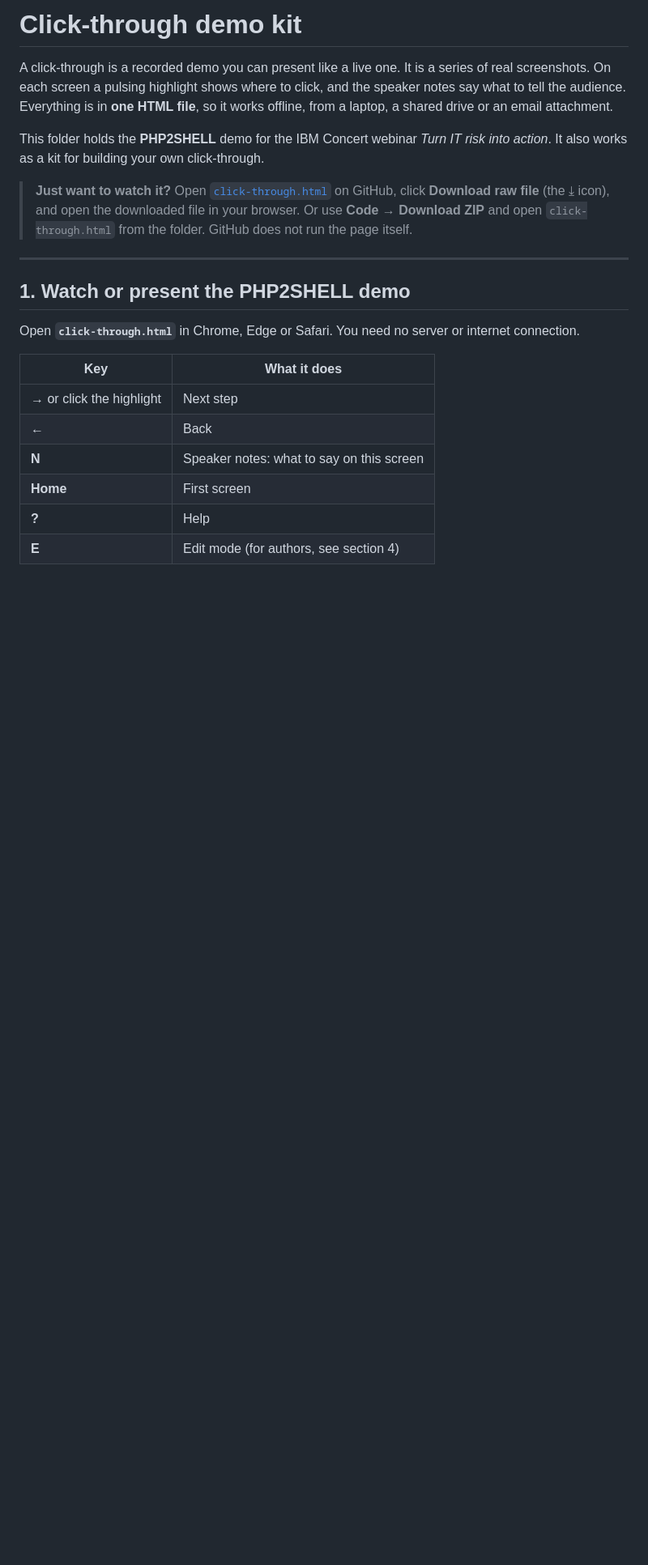
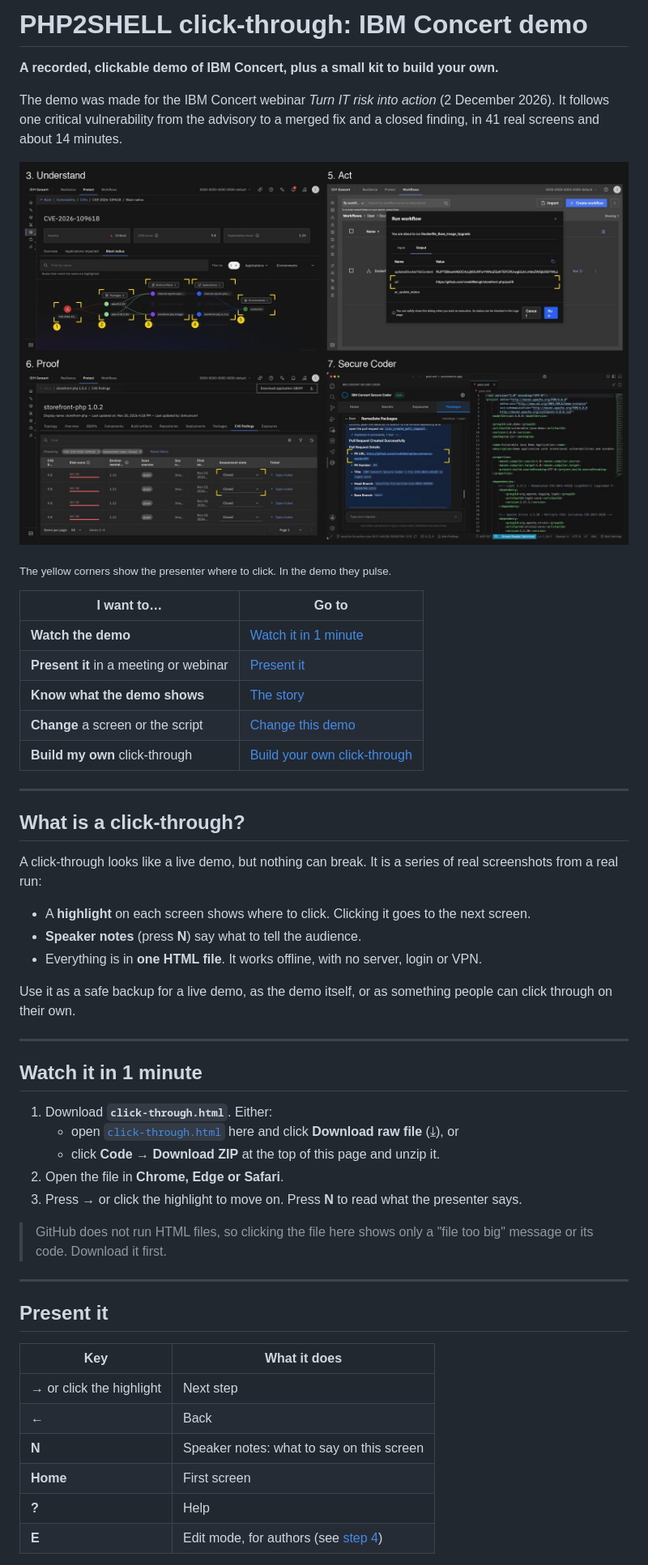
Before and after one commit to vivek99singh/php2shell-clickthrough, a Markdown page: README.md, the part around one of its changes. Shown at 81% size. GitHub-like rendering; pictures changed too: docs/preview.jpg (added); blank space fills up the shorter version.

```diff
--- a/README.md
+++ b/README.md
@@ -1,16 +1,48 @@
-# Click-through demo kit
+# PHP2SHELL click-through: IBM Concert demo
 
-A click-through is a recorded demo you can present like a live one. It is a series of real screenshots. On each screen a pulsing highlight shows where to click, and the speaker notes say what to tell the audience. Everything is in **one HTML file**, so it works offline, from a laptop, a shared drive or an email attachment.
+**A recorded, clickable demo of IBM Concert, plus a small kit to build your own.**
 
-This folder holds the **PHP2SHELL** demo for the IBM Concert webinar *Turn IT risk into action*. It also works as a kit for building your own click-through.
+The demo was made for the IBM Concert webinar *Turn IT risk into action* (2 December 2026). It follows one critical vulnerability from the advisory to a merged fix and a closed finding, in 41 real screens and about 14 minutes.
 
-> **Just want to watch it?** Open [`click-through.html`](click-through.html) on GitHub, click **Download raw file** (the ⤓ icon), and open the downloaded file in your browser. Or use **Code → Download ZIP** and open `click-through.html` from the folder. GitHub does not run the page itself.
+![Four screens from the demo: blast radius, workflow output, closed findings and Secure Coder](docs/preview.jpg)
+
+<sub>The yellow corners show the presenter where to click. In the demo they pulse.</sub>
+
+| I want to… | Go to |
+|---|---|
+| **Watch the demo** | [Watch it in 1 minute](#watch-it-in-1-minute) |
+| **Present it** in a meeting or webinar | [Present it](#present-it) |
+| **Know what the demo shows** | [The story](#the-story) |
+| **Change** a screen or the script | [Change this demo](#change-this-demo) |
+| **Build my own** click-through | [Build your own click-through](#build-your-own-click-through) |
 
 ---
 
-## 1. Watch or present the PHP2SHELL demo
+## What is a click-through?
 
-Open **`click-through.html`** in Chrome, Edge or Safari. You need no server or internet connection.
+A click-through looks like a live demo, but nothing can break. It is a series of real screenshots from a real run:
+
+- A **highlight** on each screen shows where to click. Clicking it goes to the next screen.
+- **Speaker notes** (press **N**) say what to tell the audience.
+- Everything is in **one HTML file**. It works offline, with no server, login or VPN.
+
+Use it as a safe backup for a live demo, as the demo itself, or as something people can click through on their own.
+
+---
+
+## Watch it in 1 minute
+
+1. Download **`click-through.html`**. Either:
+   - open [`click-through.html`](click-through.html) here and click **Download raw file** (⤓), or
+   - click **Code → Download ZIP** at the top of this page and unzip it.
+2. Open the file in **Chrome, Edge or Safari**.
+3. Press **→** or click the highlight to move on. Press **N** to read what the presenter says.
+
+> GitHub does not run HTML files, so clicking the file here shows only a "file too big" message or its code. Download it first.
+
+---
+
+## Present it
 
 | Key | What it does |
 |---|---|
@@ -19,5 +51,5 @@ Open **`click-through.html`** in Chrome, Edge or Safari. You need no server or i
 | **N** | Speaker notes: what to say on this screen |
 | **Home** | First screen |
 | **?** | Help |
-| **E** | Edit mode (for authors, see section 4) |
+| **E** | Edit mode, for authors (see [step 4](#step-4-set-the-highlights)) |
 
```
Also changed, not shown: other parts of README.md (+118 -68 lines).
